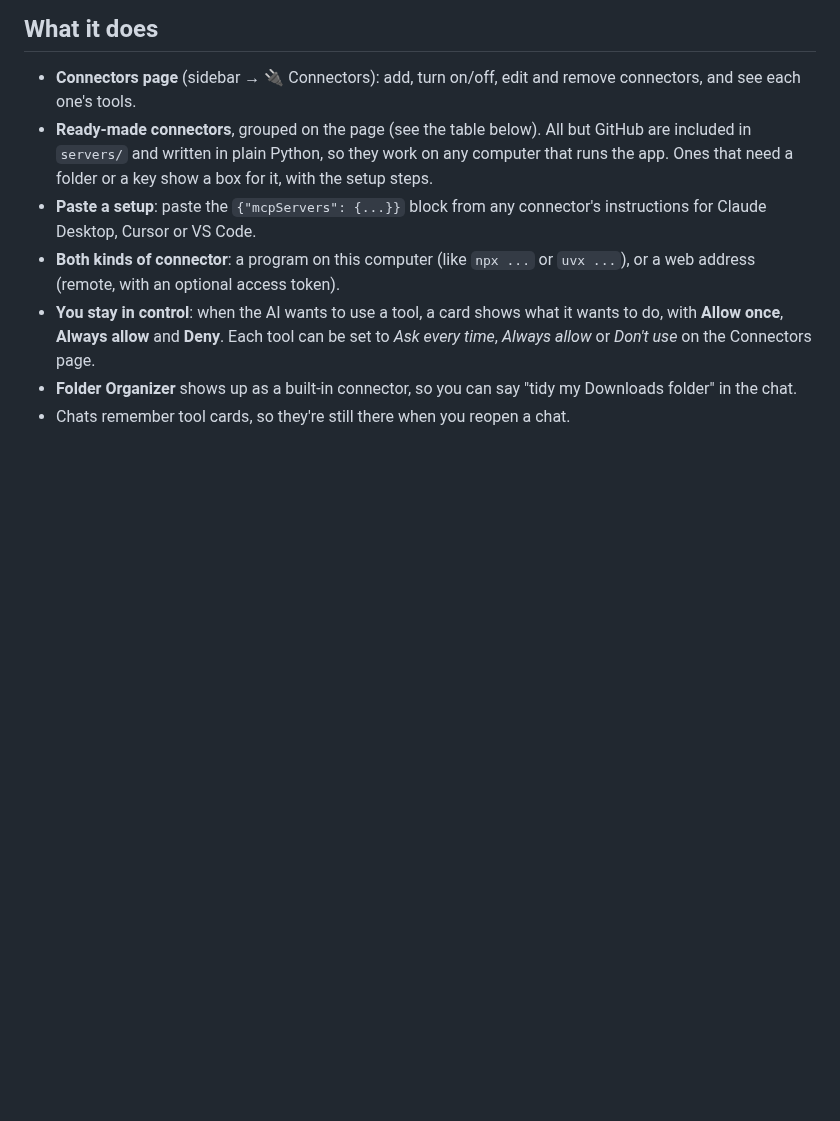
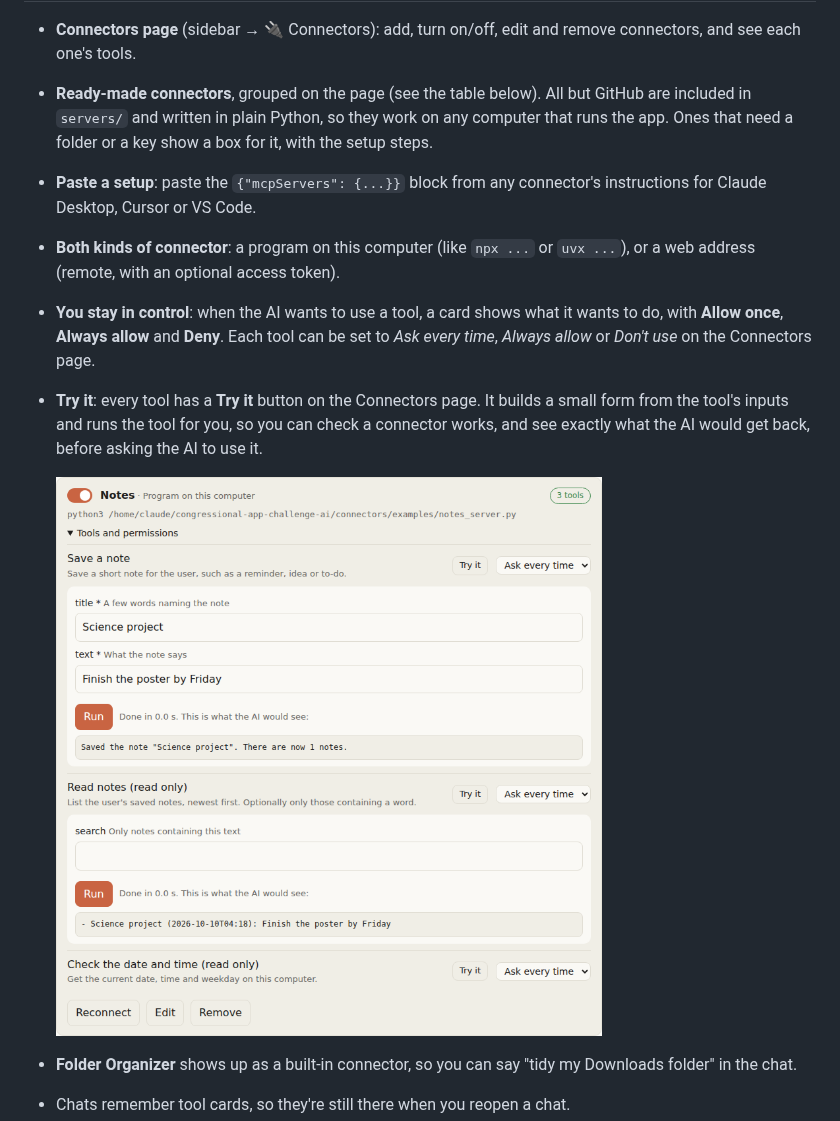
Before and after one commit to anishmallepally123-blip/Congressional-App-Challenge-AI, a Markdown page: connectors/README.md, the part around the change. Rendered like a GitHub page; pictures changed too: connectors/screenshot-try-it.png (added); blank space fills up the shorter version.

```diff
--- a/connectors/README.md
+++ b/connectors/README.md
@@ -13,6 +13,10 @@ Like the rest of the app, this uses only Python's standard library. There is not
 - **Paste a setup**: paste the `{"mcpServers": {...}}` block from any connector's instructions for Claude Desktop, Cursor or VS Code.
 - **Both kinds of connector**: a program on this computer (like `npx ...` or `uvx ...`), or a web address (remote, with an optional access token).
 - **You stay in control**: when the AI wants to use a tool, a card shows what it wants to do, with **Allow once**, **Always allow** and **Deny**. Each tool can be set to *Ask every time*, *Always allow* or *Don't use* on the Connectors page.
+- **Try it**: every tool has a **Try it** button on the Connectors page. It builds a small form from the tool's inputs and runs the tool for you, so you can check a connector works, and see exactly what the AI would get back, before asking the AI to use it.
+
+  ![Trying the Notes tools by hand](screenshot-try-it.png)
+
 - **Folder Organizer** shows up as a built-in connector, so you can say "tidy my Downloads folder" in the chat.
 - Chats remember tool cards, so they're still there when you reopen a chat.
 
```
Also changed, not shown: 4 other files.
